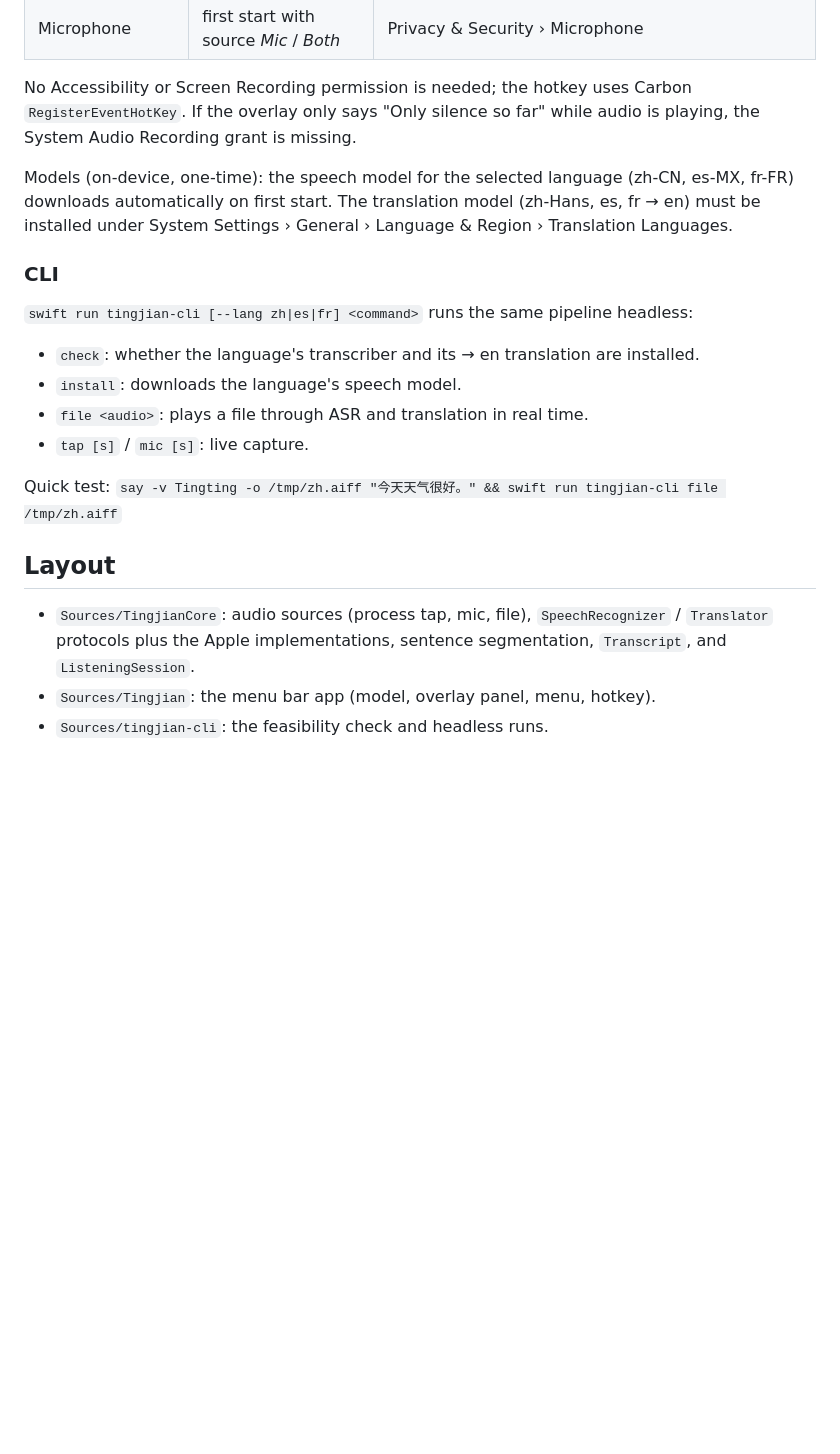
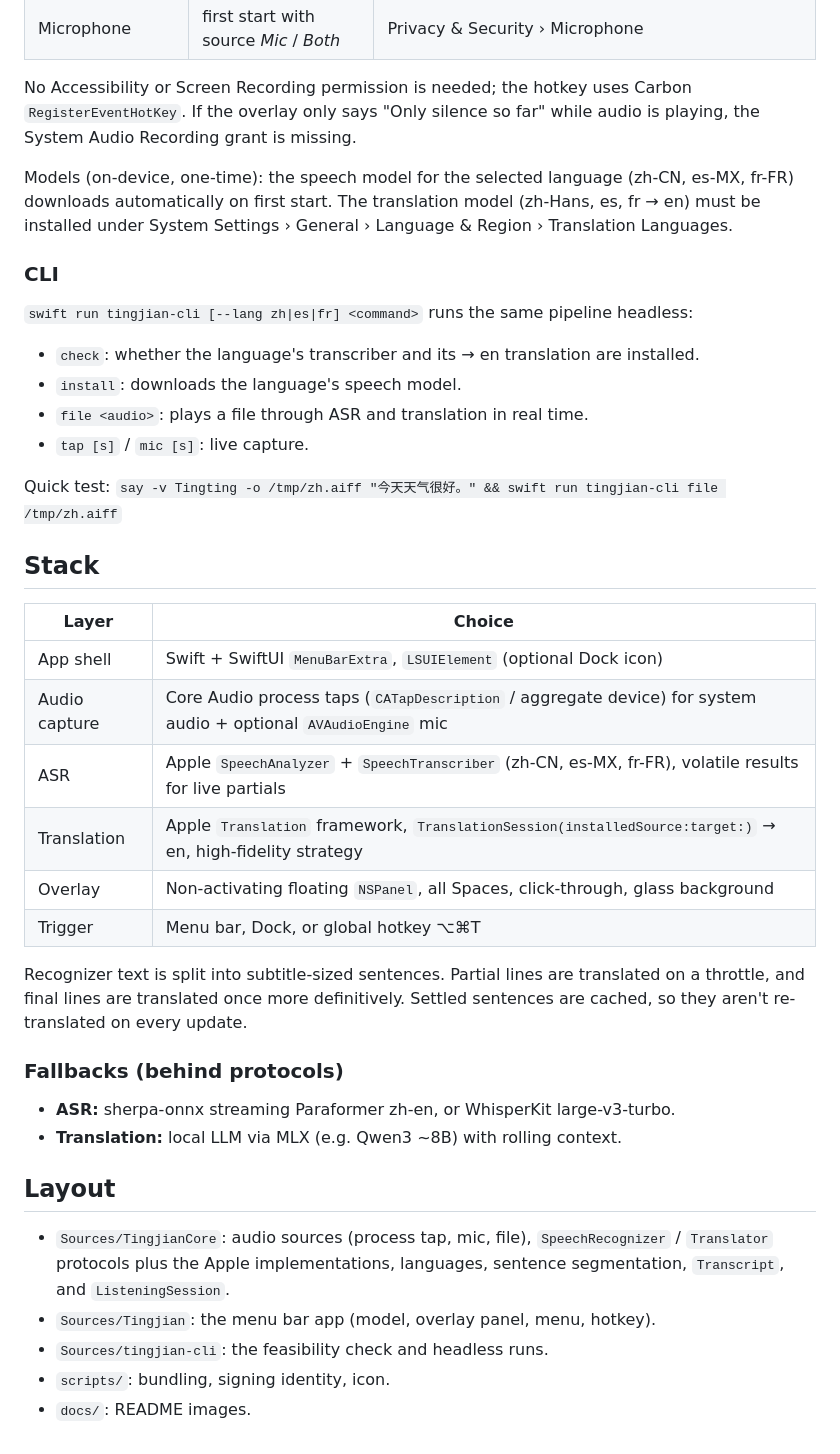
Before and after one commit to pedroslopez/tingjian, a Markdown page: README.md, the part around one of its changes. Drawn GitHub-style; blank space fills up the shorter version.

```diff
--- a/README.md
+++ b/README.md
@@ -58,9 +88,9 @@ No Accessibility or Screen Recording permission is needed; the hotkey uses Carbo
 `RegisterEventHotKey`. If the overlay only says "Only silence so far" while audio is
 playing, the System Audio Recording grant is missing.
 
-Models (on-device, one-time): the speech model for the selected language (zh-CN, es-MX, fr-FR) downloads
-automatically on first start. The translation model (zh-Hans, es, fr → en) must be installed under System Settings ›
-General › Language & Region › Translation Languages.
+Models (on-device, one-time): the speech model for the selected language (zh-CN, es-MX, fr-FR)
+downloads automatically on first start. The translation model (zh-Hans, es, fr → en) must be
+installed under System Settings › General › Language & Region › Translation Languages.
 
 ### CLI
 
@@ -73,9 +103,31 @@ General › Language & Region › Translation Languages.
 
 Quick test: `say -v Tingting -o /tmp/zh.aiff "今天天气很好。" && swift run tingjian-cli file /tmp/zh.aiff`
 
+## Stack
+
+| Layer | Choice |
+|---|---|
+| App shell | Swift + SwiftUI `MenuBarExtra`, `LSUIElement` (optional Dock icon) |
+| Audio capture | Core Audio process taps (`CATapDescription` / aggregate device) for system audio + optional `AVAudioEngine` mic |
+| ASR | Apple `SpeechAnalyzer` + `SpeechTranscriber` (zh-CN, es-MX, fr-FR), volatile results for live partials |
+| Translation | Apple `Translation` framework, `TranslationSession(installedSource:target:)` → en, high-fidelity strategy |
+| Overlay | Non-activating floating `NSPanel`, all Spaces, click-through, glass background |
+| Trigger | Menu bar, Dock, or global hotkey ⌥⌘T |
+
+Recognizer text is split into subtitle-sized sentences. Partial lines are translated on a
+throttle, and final lines are translated once more definitively. Settled sentences are cached,
+so they aren't re-translated on every update.
+
+### Fallbacks (behind protocols)
+
+- **ASR:** sherpa-onnx streaming Paraformer zh-en, or WhisperKit large-v3-turbo.
+- **Translation:** local LLM via MLX (e.g. Qwen3 ~8B) with rolling context.
+
 ## Layout
 
 - `Sources/TingjianCore`: audio sources (process tap, mic, file), `SpeechRecognizer` / `Translator`
-  protocols plus the Apple implementations, sentence segmentation, `Transcript`, and `ListeningSession`.
+  protocols plus the Apple implementations, languages, sentence segmentation, `Transcript`, and `ListeningSession`.
 - `Sources/Tingjian`: the menu bar app (model, overlay panel, menu, hotkey).
 - `Sources/tingjian-cli`: the feasibility check and headless runs.
+- `scripts/`: bundling, signing identity, icon.
+- `docs/`: README images.
```
Also changed, not shown: other parts of README.md (+57 -27 lines), docs/hero.jpg (added), docs/icon.png (added), docs/overlay-french.png (added), docs/overlay-mandarin.png (added), docs/overlay-pinyin.png (added), docs/overlay-spanish.png (added).
